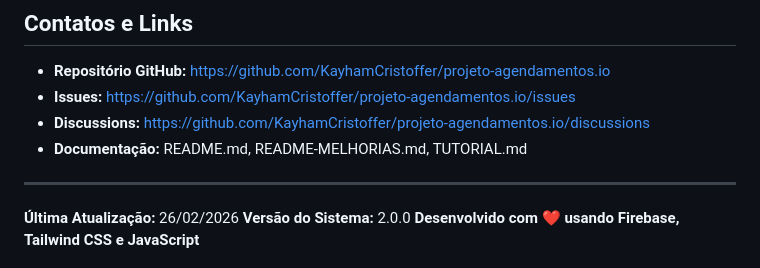
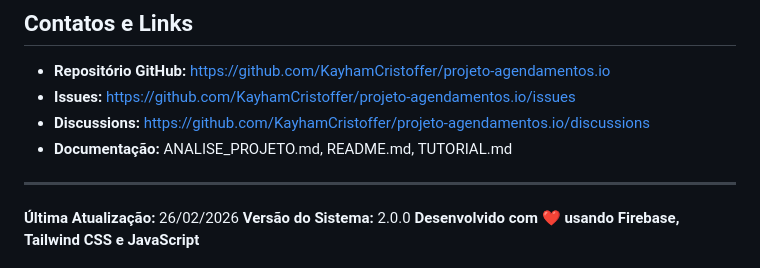
Before and after one commit to KayhamCristoffer/projeto-agendamentos.io, a Markdown page: SITEMAP.md, the part around the change. GitHub-like rendering.

Commit message:
Update documentation links in SITEMAP.md

```diff
--- a/SITEMAP.md
+++ b/SITEMAP.md
@@ -530,7 +530,7 @@ exports.backupDatabase = functions.pubsub
 - **Repositório GitHub:** https://github.com/KayhamCristoffer/projeto-agendamentos.io
 - **Issues:** https://github.com/KayhamCristoffer/projeto-agendamentos.io/issues
 - **Discussions:** https://github.com/KayhamCristoffer/projeto-agendamentos.io/discussions
-- **Documentação:** README.md, README-MELHORIAS.md, TUTORIAL.md
+- **Documentação:** ANALISE_PROJETO.md, README.md, TUTORIAL.md
 
 ---
 
```
